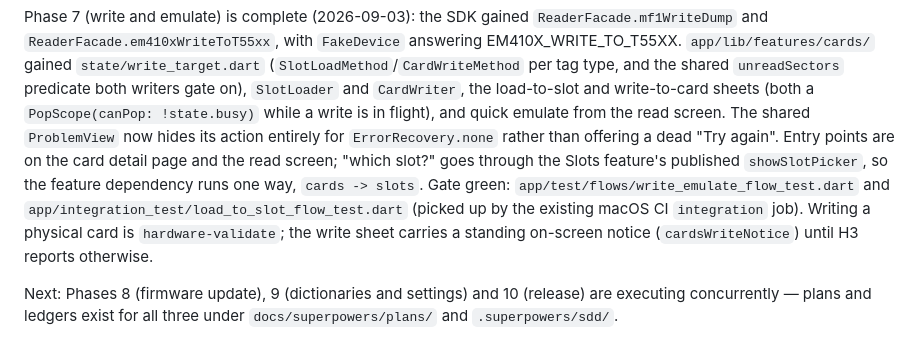
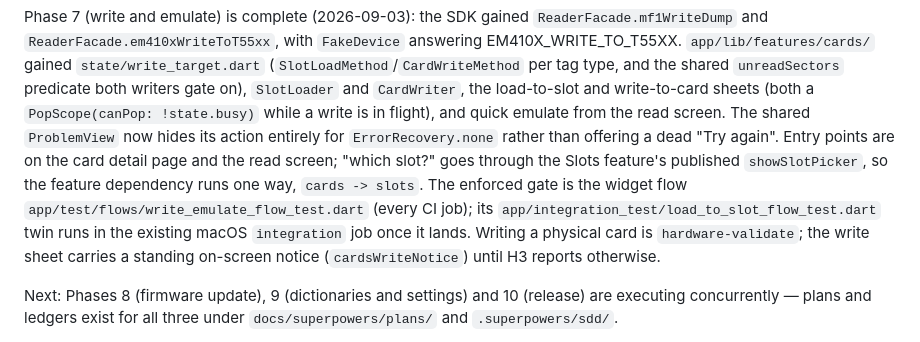
Before and after one commit to bobbyrc/spectra, a Markdown page: AGENTS.md, the part around the change. Rendered like a GitHub page.

```diff
--- a/AGENTS.md
+++ b/AGENTS.md
@@ -117,10 +117,10 @@ quick emulate from the read screen. The shared `ProblemView` now hides its
 action entirely for `ErrorRecovery.none` rather than offering a dead "Try
 again". Entry points are on the card detail page and the read screen;
 "which slot?" goes through the Slots feature's published `showSlotPicker`,
-so the feature dependency runs one way, `cards -> slots`. Gate green:
-`app/test/flows/write_emulate_flow_test.dart` and
-`app/integration_test/load_to_slot_flow_test.dart` (picked up by the
-existing macOS CI `integration` job). Writing a physical card is
+so the feature dependency runs one way, `cards -> slots`. The enforced gate
+is the widget flow `app/test/flows/write_emulate_flow_test.dart` (every CI
+job); its `app/integration_test/load_to_slot_flow_test.dart` twin runs in
+the existing macOS `integration` job once it lands. Writing a physical card is
 `hardware-validate`; the write sheet carries a standing on-screen notice
 (`cardsWriteNotice`) until H3 reports otherwise.
 
```
Also changed, not shown: docs/hardware-checklist.md (+17 -0 lines).
